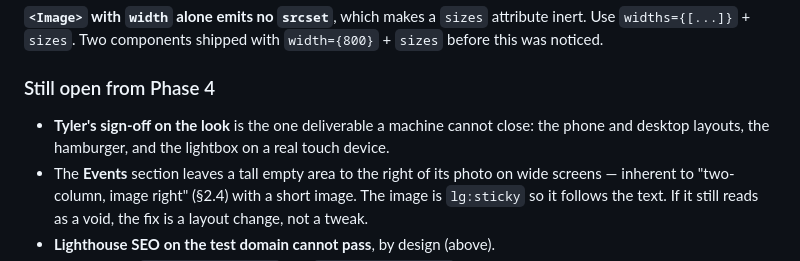
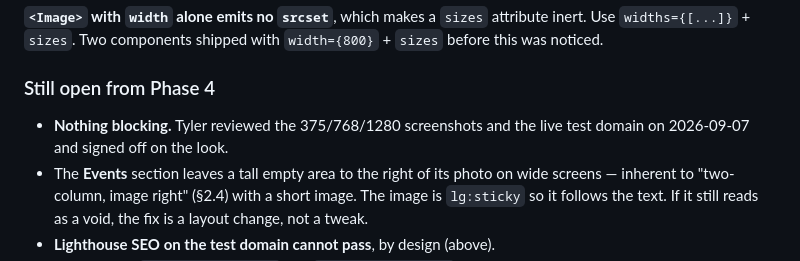
Before and after one commit to tylerschloesser/hrs-website, a Markdown page: docs/migration-status.md, the part around the change. Rendered like a GitHub page.

Commit message:
record tyler's phase 4 sign-off
Co-Authored-By: Claude Opus 5 (1M context) <noreply@anthropic.com>
Claude-Session: https://claude.ai/code/session_01CtL5gzdDYmUe5v89aWcPyk

```diff
--- a/docs/migration-status.md
+++ b/docs/migration-status.md
@@ -787,9 +787,8 @@ attribute inert. Use `widths={[...]}` + `sizes`. Two components shipped with
 
 ### Still open from Phase 4
 
-- **Tyler's sign-off on the look** is the one deliverable a machine cannot
-  close: the phone and desktop layouts, the hamburger, and the lightbox on a
-  real touch device.
+- **Nothing blocking.** Tyler reviewed the 375/768/1280 screenshots and the
+  live test domain on 2026-09-07 and signed off on the look.
 - The **Events** section leaves a tall empty area to the right of its photo on
   wide screens — inherent to "two-column, image right" (§2.4) with a short
   image. The image is `lg:sticky` so it follows the text. If it still reads as
```
